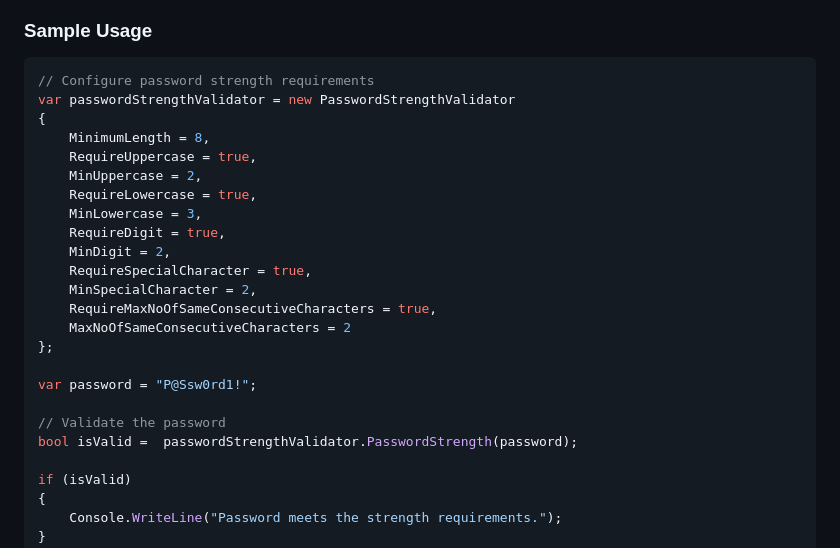
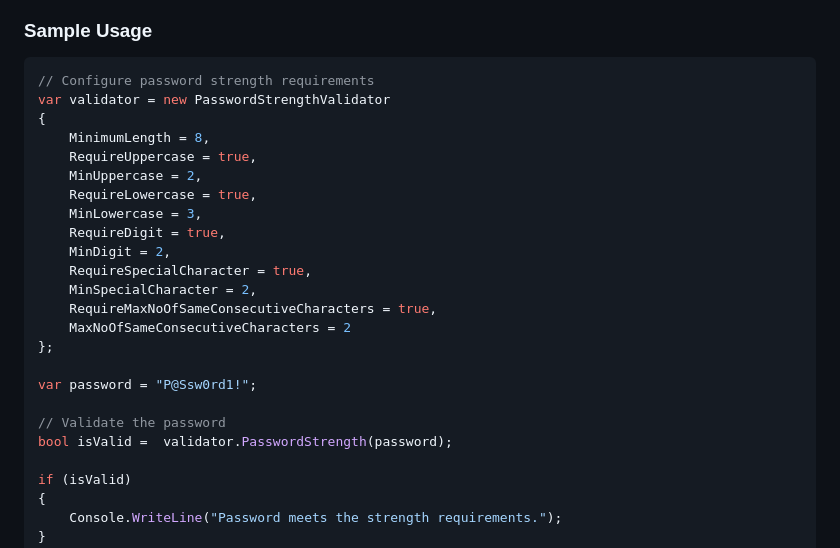
Before and after one commit to VeritasSoftware/PasswordStrengthDataAnnotation, a Markdown page: README.md, the part around the change. Drawn GitHub-style.

````diff
--- a/README.md
+++ b/README.md
@@ -24,7 +24,7 @@ The `PasswordStrength` method returns a boolean indicating whether the password
 
 ```csharp
 // Configure password strength requirements
-var passwordStrengthValidator = new PasswordStrengthValidator
+var validator = new PasswordStrengthValidator
 {
     MinimumLength = 8,
     RequireUppercase = true,
@@ -42,7 +42,7 @@ var passwordStrengthValidator = new PasswordStrengthValidator
 var password = "P@Ssw0rd1!";
 
 // Validate the password
-bool isValid =  passwordStrengthValidator.PasswordStrength(password);
+bool isValid =  validator.PasswordStrength(password);
 
 if (isValid)
 {
````
Also changed, not shown: MyPasswordStrength/README.md (+3 -2 lines).
